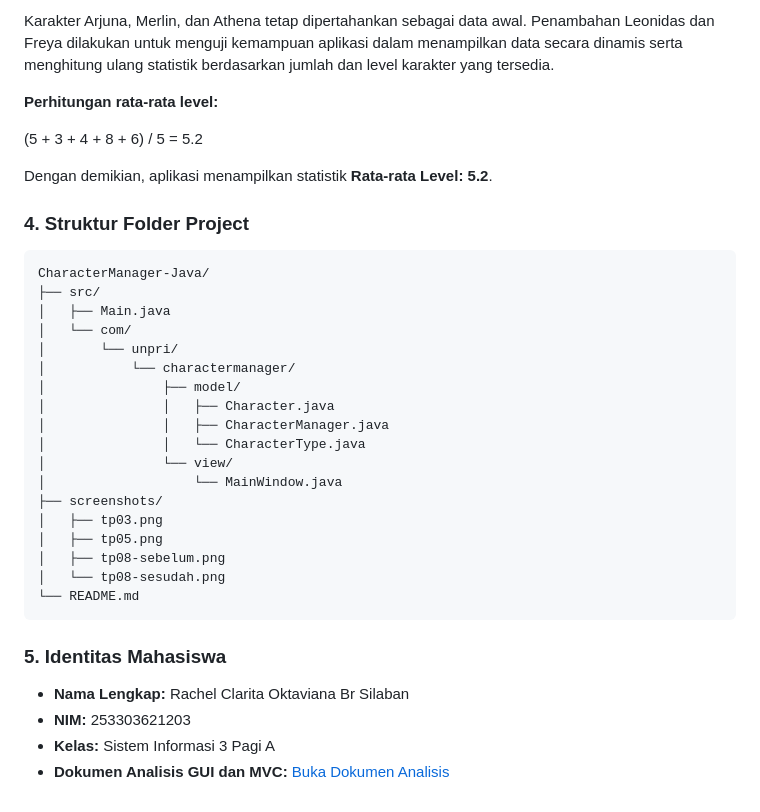
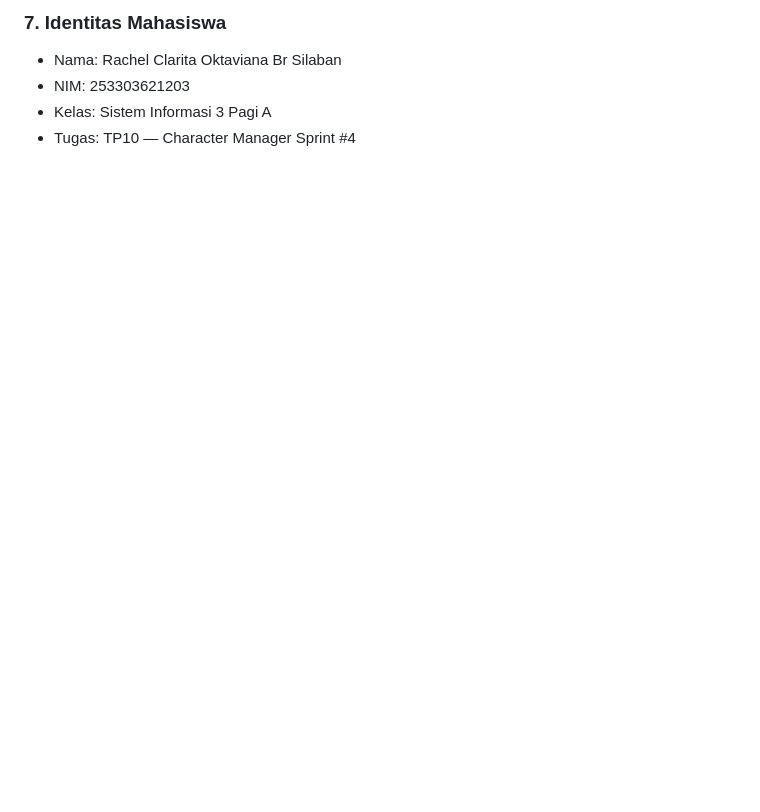
Before and after one commit to rachellsilaban/CharacterManager-Java, a Markdown page: README.md, the part around one of its changes. GitHub-like rendering; blank space fills up the shorter version.

Commit message:
TP10 TUGAS

````diff
--- a/README.md
+++ b/README.md
@@ -32,37 +41,5 @@ Pada TP8, dua karakter baru ditambahkan sehingga jumlah keseluruhan karakter men
-Karakter Arjuna, Merlin, dan Athena tetap dipertahankan sebagai data awal. Penambahan Leonidas dan Freya dilakukan untuk menguji kemampuan aplikasi dalam menampilkan data secara dinamis serta menghitung ulang statistik berdasarkan jumlah dan level karakter yang tersedia.
-
-**Perhitungan rata-rata level:**
-
-(5 + 3 + 4 + 8 + 6) / 5 = 5.2
-
-Dengan demikian, aplikasi menampilkan statistik **Rata-rata Level: 5.2**.
-
-### 4. Struktur Folder Project
-
-```text
-CharacterManager-Java/
-├── src/
-│   ├── Main.java
-│   └── com/
-│       └── unpri/
-│           └── charactermanager/
-│               ├── model/
-│               │   ├── Character.java
-│               │   ├── CharacterManager.java
-│               │   └── CharacterType.java
-│               └── view/
-│                   └── MainWindow.java
-├── screenshots/
-│   ├── tp03.png
-│   ├── tp05.png
-│   ├── tp08-sebelum.png
-│   └── tp08-sesudah.png
-└── README.md
-```
-
-### 5. Identitas Mahasiswa
-
-- **Nama Lengkap:** Rachel Clarita Oktaviana Br Silaban
-- **NIM:** 253303621203
-- **Kelas:** Sistem Informasi 3 Pagi A
-- **Dokumen Analisis GUI dan MVC:** [Buka Dokumen Analisis](https://1drv.ms/w/c/8cf06abcf94f4402/IQC-q9Mp5yK9Tqinx680e9znAUFLsQiJQNq4irlAKeo1qj4?e=aAcQvi)
+### 7. Identitas Mahasiswa
+- Nama: Rachel Clarita Oktaviana Br Silaban
+- NIM: 253303621203
+- Kelas: Sistem Informasi 3 Pagi A
+- Tugas: TP10 — Character Manager Sprint #4
````
Also changed, not shown: other parts of README.md (+33 -24 lines), screenshots/tp10.png (added), 1 other file.
